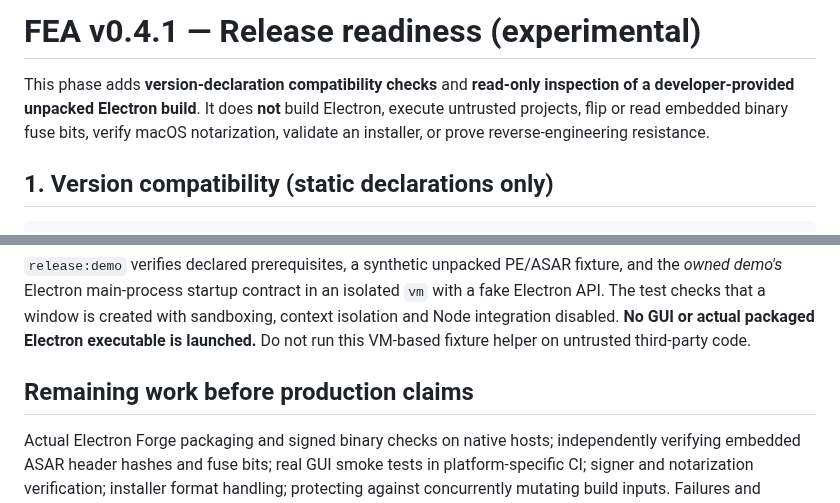
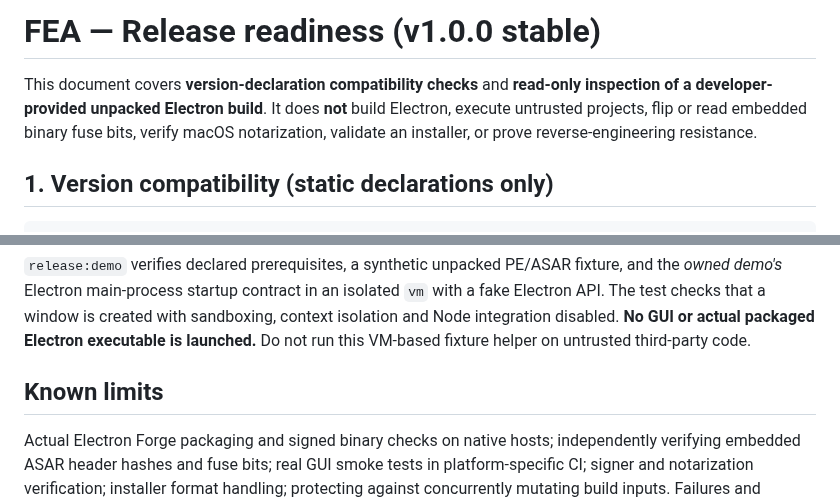
Before and after one commit to MarsBaseX1/forward-engineer-anything, a Markdown page: docs/RELEASE-READINESS.md, 2 parts joined by grey strips. Drawn GitHub-style.

Commit message:
docs: update RELEASE-READINESS.md header for v1.0.0

```diff
--- a/docs/RELEASE-READINESS.md
+++ b/docs/RELEASE-READINESS.md
@@ -1,6 +1,6 @@
-# FEA v0.4.1 — Release readiness (experimental)
+# FEA — Release readiness (v1.0.0 stable)
 
-This phase adds **version-declaration compatibility checks** and **read-only inspection of a developer-provided unpacked Electron build**. It does **not** build Electron, execute untrusted projects, flip or read embedded binary fuse bits, verify macOS notarization, validate an installer, or prove reverse-engineering resistance.
+This document covers **version-declaration compatibility checks** and **read-only inspection of a developer-provided unpacked Electron build**. It does **not** build Electron, execute untrusted projects, flip or read embedded binary fuse bits, verify macOS notarization, validate an installer, or prove reverse-engineering resistance.
 
 ## 1. Version compatibility (static declarations only)
 
@@ -38,6 +38,6 @@ npm test
 
 `release:demo` verifies declared prerequisites, a synthetic unpacked PE/ASAR fixture, and the *owned demo's* Electron main-process startup contract in an isolated `vm` with a fake Electron API. The test checks that a window is created with sandboxing, context isolation and Node integration disabled. **No GUI or actual packaged Electron executable is launched.** Do not run this VM-based fixture helper on untrusted third-party code.
 
-## Remaining work before production claims
+## Known limits
 
 Actual Electron Forge packaging and signed binary checks on native hosts; independently verifying embedded ASAR header hashes and fuse bits; real GUI smoke tests in platform-specific CI; signer and notarization verification; installer format handling; protecting against concurrently mutating build inputs. Failures and `unassessed` checks must not be presented as evidence of resistance to reverse engineering.
```
